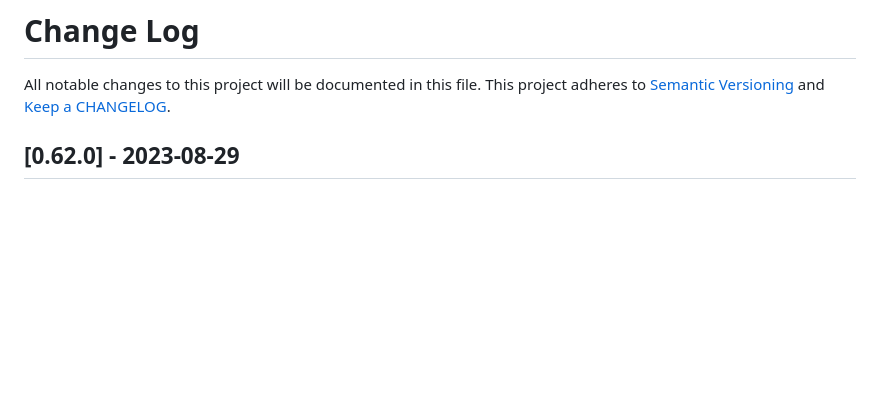
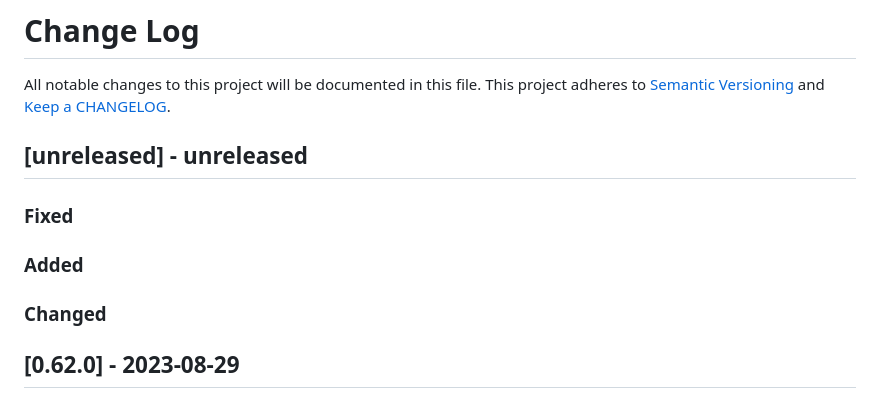
Before and after one commit to ponylang/action-testing, a Markdown page: CHANGELOG.md, the part around the change. Rendered like a GitHub page; blank space fills up the shorter version.

Commit message:
Add unreleased section to CHANGELOG post 0.62.0 release

```diff
--- a/CHANGELOG.md
+++ b/CHANGELOG.md
@@ -1,6 +1,17 @@
 # Change Log
 
 All notable changes to this project will be documented in this file. This project adheres to [Semantic Versioning](http://semver.org/) and [Keep a CHANGELOG](http://keepachangelog.com/).
+
+## [unreleased] - unreleased
+
+### Fixed
+
+
+### Added
+
+
+### Changed
+
 
 ## [0.62.0] - 2023-08-29
 
```
